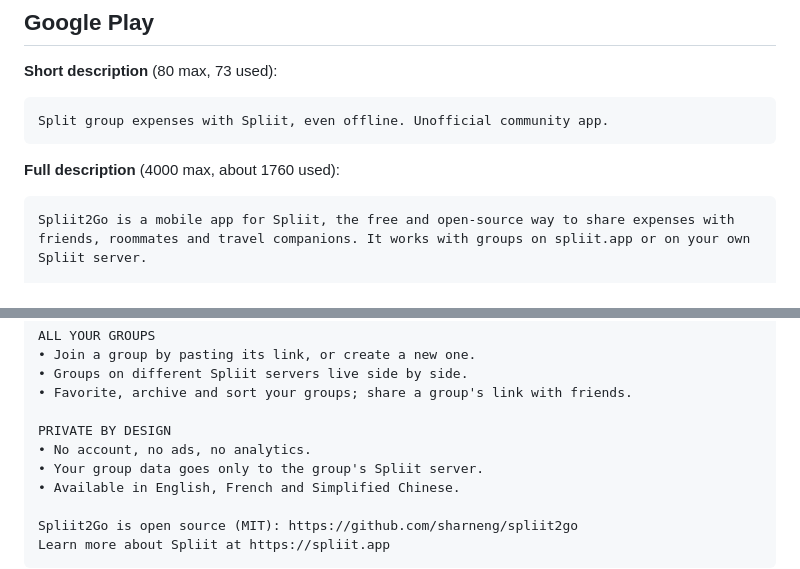
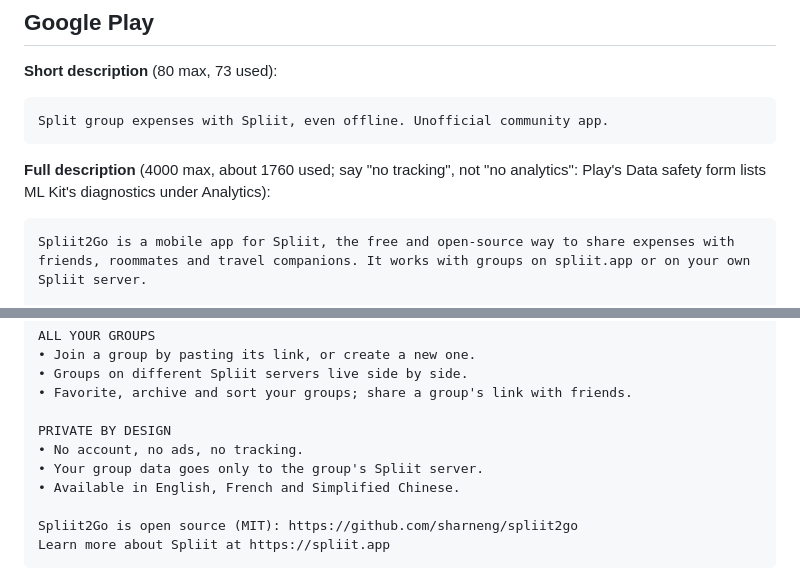
Before and after one commit to sharneng/spliit2go, a Markdown page: branding/store/listing.md, 2 parts joined by grey strips. Drawn GitHub-style.

Commit message:
Store listing says no tracking, not no analytics (#338)
Play's Data safety form lists ML Kit's diagnostics and device ID under
Analytics, so "no analytics" in the description would contradict it.

Co-authored-by: Claude Opus 5.5 <noreply@anthropic.com>

````diff
--- a/branding/store/listing.md
+++ b/branding/store/listing.md
@@ -18,7 +18,7 @@ Ready to paste into Play Console and App Store Connect (#112). Limits are the st
 Split group expenses with Spliit, even offline. Unofficial community app.
 ```
 
-**Full description** (4000 max, about 1760 used):
+**Full description** (4000 max, about 1760 used; say "no tracking", not "no analytics": Play's Data safety form lists ML Kit's diagnostics under Analytics):
 
 ```
 Spliit2Go is a mobile app for Spliit, the free and open-source way to share expenses with friends, roommates and travel companions. It works with groups on spliit.app or on your own Spliit server.
@@ -50,7 +50,7 @@ ALL YOUR GROUPS
 • Favorite, archive and sort your groups; share a group's link with friends.
 
 PRIVATE BY DESIGN
-• No account, no ads, no analytics.
+• No account, no ads, no tracking.
 • Your group data goes only to the group's Spliit server.
 • Available in English, French and Simplified Chinese.
 
````
